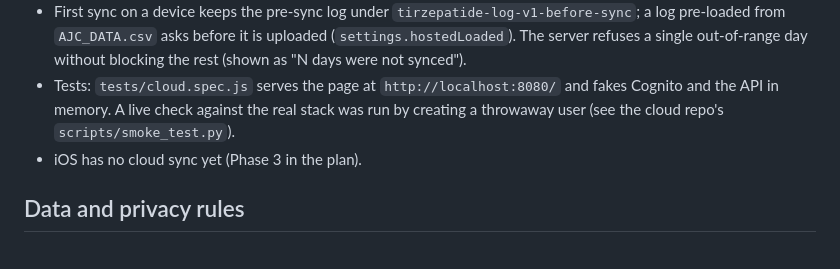
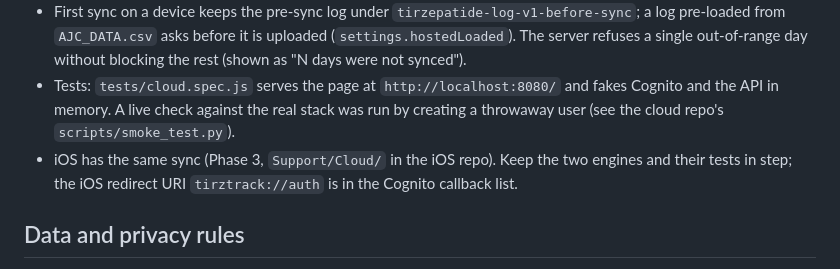
Before and after one commit to archie-hub/tirzepatide-log, a Markdown page: CLAUDE.md, the part around the change. Drawn GitHub-style.

```diff
--- a/CLAUDE.md
+++ b/CLAUDE.md
@@ -39,7 +39,7 @@ Phase 2 of `docs/aws-sync-plan.md`; the backend is the private `tirzepatide-clou
 - Per-day last-write-wins on a client `updatedAt`; edits are found by diffing each day against what the server last had (`syncDetect()`), so edit code needs no sync calls. Deletes are tombstones. Synced settings: goal, baseline, heightIn, units, doseDay, compare (never the report name). Fields sent: the 13 CSV fields in lbs/inches, in the API's names (`toCloud()`/`fromCloud()`; add a field in both, in the Lambda whitelist, and in the iOS app).
 - First sync on a device keeps the pre-sync log under `tirzepatide-log-v1-before-sync`; a log pre-loaded from `AJC_DATA.csv` asks before it is uploaded (`settings.hostedLoaded`). The server refuses a single out-of-range day without blocking the rest (shown as "N days were not synced").
 - Tests: `tests/cloud.spec.js` serves the page at `http://localhost:8080/` and fakes Cognito and the API in memory. A live check against the real stack was run by creating a throwaway user (see the cloud repo's `scripts/smoke_test.py`).
-- iOS has no cloud sync yet (Phase 3 in the plan).
+- iOS has the same sync (Phase 3, `Support/Cloud/` in the iOS repo). Keep the two engines and their tests in step; the iOS redirect URI `tirztrack://auth` is in the Cognito callback list.
 
 ## Data and privacy rules
 - All data lives in the visitor's browser (and, only for an invited signed-in account, in that account's cloud copy) (`localStorage` key `tirzepatide-log-v1`; report name under `tirzepatide-report-name`; goal, baseline weight, dose day, height, units, combined-chart choice and backup timestamps under `tirzepatide-settings`). Never add code that uploads data except through the cloud sync above.
```
Also changed, not shown: PARITY.md (+2 -2 lines), docs/aws-sync-plan.md (+1 -1 lines).
